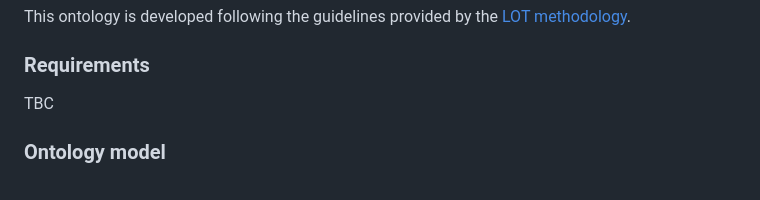
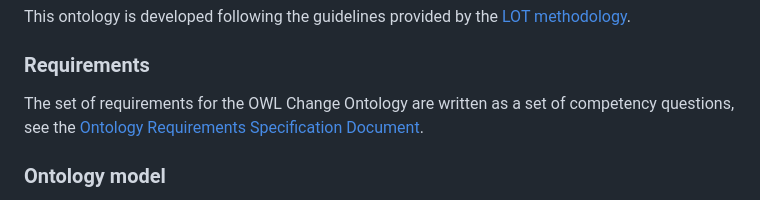
Before and after one commit to oeg-upm/OWLChangeOntology, a Markdown page: README.md, the part around the change printed below. Drawn GitHub-style.

```diff
--- a/README.md
+++ b/README.md
@@ -21,7 +23,7 @@ By providing a formalized and interoperable way to track ontology changes, this
 This ontology is developed following the guidelines provided by the [LOT methodology](https://lot.linkeddata.es/).
 
 ### Requirements
-TBC
+The set of requirements for the OWL Change Ontology are written as a set of competency questions,  see the [Ontology Requirements Specification Document](requirements/).
 
 ### Ontology model
 
```
Also changed, not shown: other parts of README.md (+2 -0 lines).
